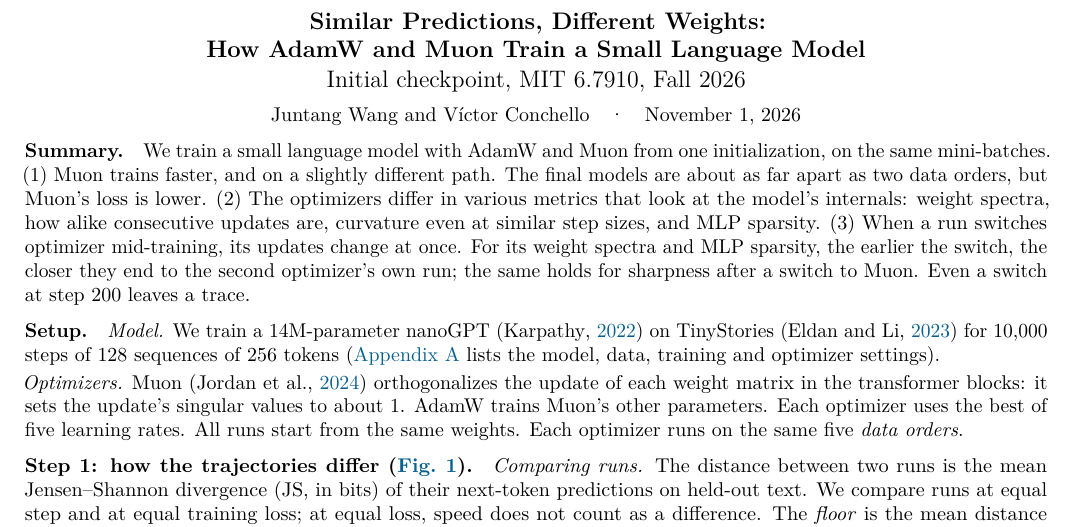
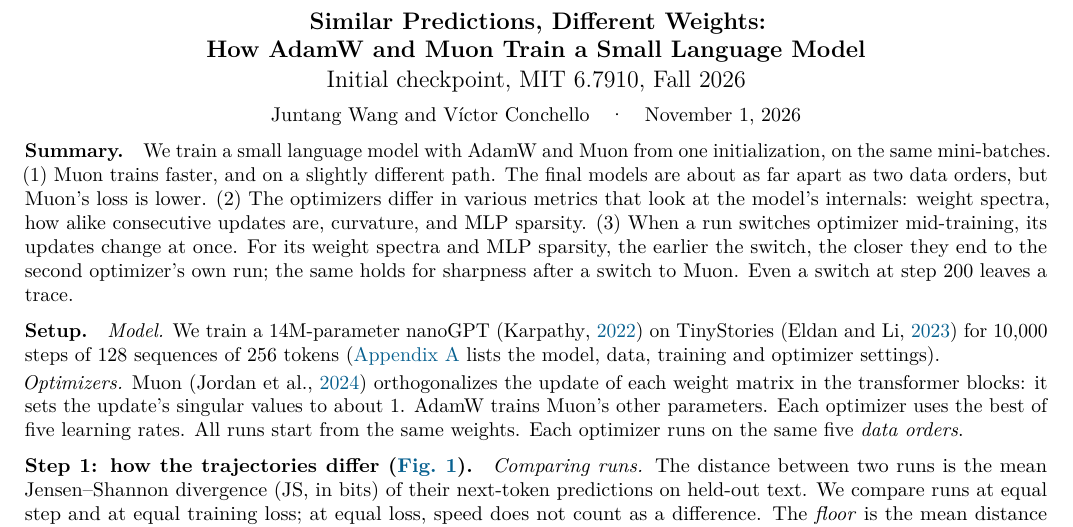
Before and after one commit to qqgjyx/MIT-6.7910, a LaTeX document (report/checkpoint.tex): part of page 1 of 6, cut so that both start at the same text. Compiled offline with pdfLaTeX.

Commit message:
Checkpoint Summary (2): curvature without the step-size qualifier

```diff
--- a/report/checkpoint.tex
+++ b/report/checkpoint.tex
@@ -38,8 +38,8 @@
 \paragraph{Summary.} We train a small language model with AdamW and Muon from one initialization, on the same
 mini-batches. (1)~Muon trains faster, and on a slightly different path. The
 final models are about as far apart as two data orders, but Muon's loss is lower. (2)~The optimizers differ in various metrics
-that look at the model's internals: weight spectra, how alike consecutive updates are, curvature even at similar step
-sizes, and MLP sparsity. (3)~When a run switches optimizer mid-training, its updates change at once. For its weight spectra and MLP
+that look at the model's internals: weight spectra, how alike consecutive updates are, curvature,
+and MLP sparsity. (3)~When a run switches optimizer mid-training, its updates change at once. For its weight spectra and MLP
 sparsity, the earlier the switch, the closer they end to the second optimizer's own run; the same holds for sharpness
 after a switch to Muon. Even a
 switch at step 200 leaves a trace.
```
Also changed, not shown: report/checkpoint.pdf.
